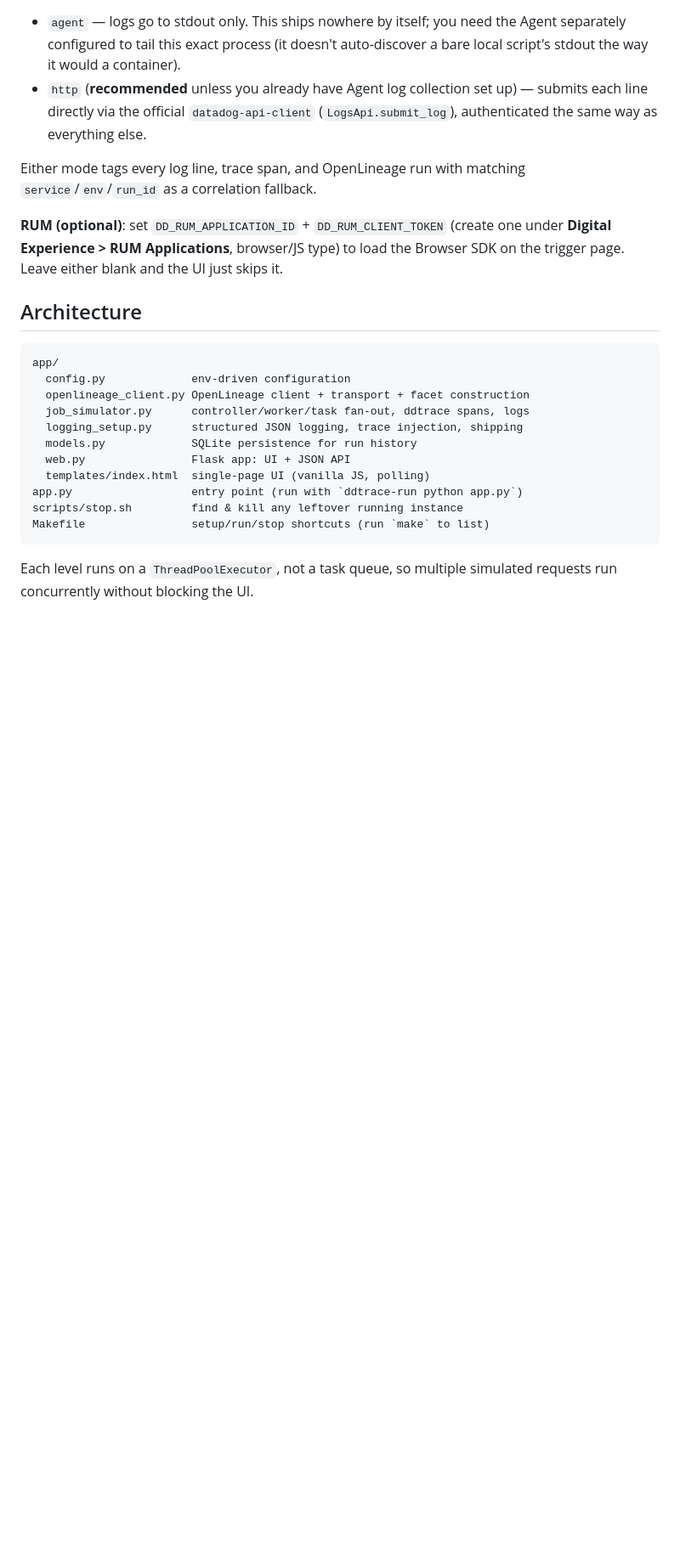
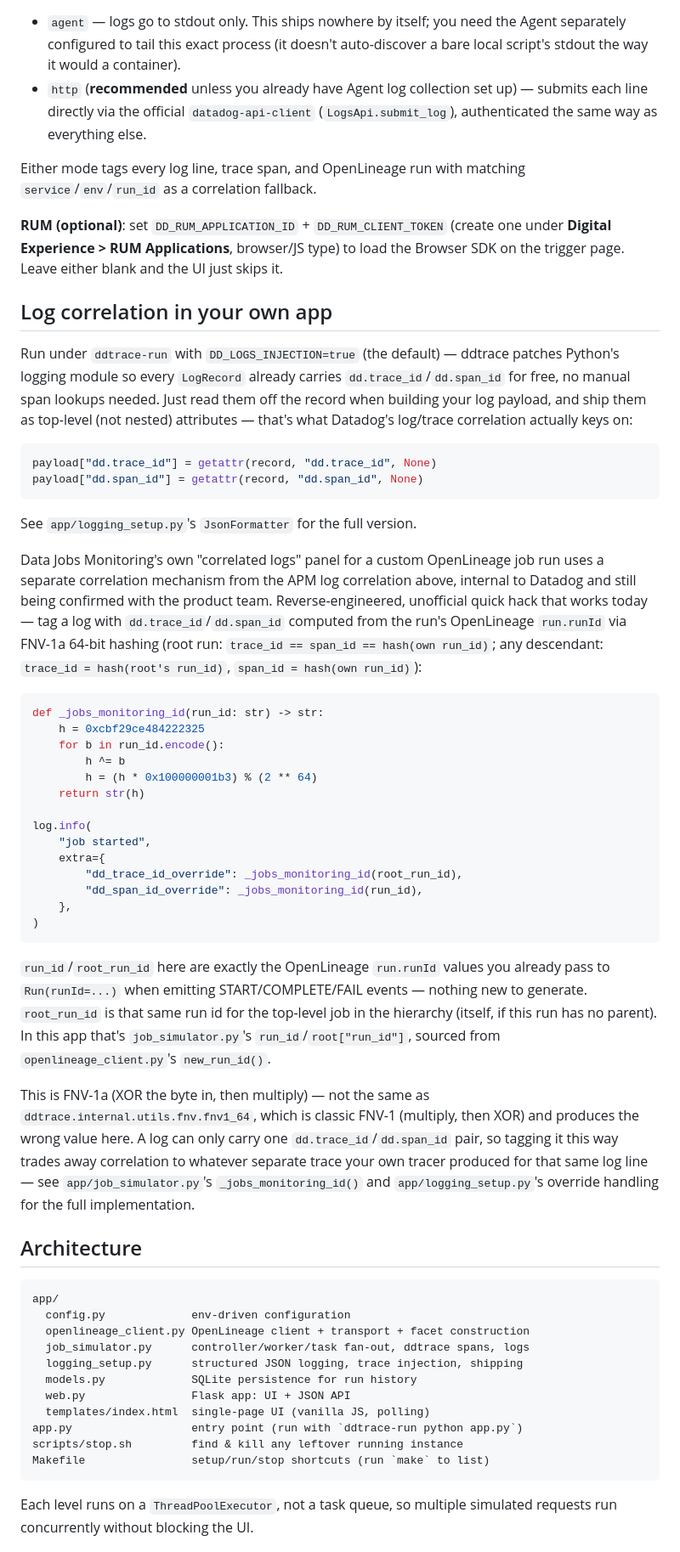
Before and after one commit to kyletaylored/openlineage-job-simulator, a Markdown page: README.md, the part around the change. Shown at 85% size. Rendered like a GitHub page; blank space fills up the shorter version.

Commit message:
Add log docs

````diff
--- a/README.md
+++ b/README.md
@@ -136,6 +136,40 @@ matching `service`/`env`/`run_id` as a correlation fallback.
 type) to load the Browser SDK on the trigger page. Leave either blank and
 the UI just skips it.
 
+## Log correlation in your own app
+
+Run under `ddtrace-run` with `DD_LOGS_INJECTION=true` (the default) — ddtrace patches Python's logging module so every `LogRecord` already carries `dd.trace_id`/`dd.span_id` for free, no manual span lookups needed. Just read them off the record when building your log payload, and ship them as top-level (not nested) attributes — that's what Datadog's log/trace correlation actually keys on:
+
+```python
+payload["dd.trace_id"] = getattr(record, "dd.trace_id", None)
+payload["dd.span_id"] = getattr(record, "dd.span_id", None)
+```
+
+See `app/logging_setup.py`'s `JsonFormatter` for the full version.
+
+Data Jobs Monitoring's own "correlated logs" panel for a custom OpenLineage job run uses a separate correlation mechanism from the APM log correlation above, internal to Datadog and still being confirmed with the product team. Reverse-engineered, unofficial quick hack that works today — tag a log with `dd.trace_id`/`dd.span_id` computed from the run's OpenLineage `run.runId` via FNV-1a 64-bit hashing (root run: `trace_id == span_id == hash(own run_id)`; any descendant: `trace_id = hash(root's run_id)`, `span_id = hash(own run_id)`):
+
+```python
+def _jobs_monitoring_id(run_id: str) -> str:
+    h = 0xcbf29ce484222325
+    for b in run_id.encode():
+        h ^= b
+        h = (h * 0x100000001b3) % (2 ** 64)
+    return str(h)
+
+log.info(
+    "job started",
+    extra={
+        "dd_trace_id_override": _jobs_monitoring_id(root_run_id),
+        "dd_span_id_override": _jobs_monitoring_id(run_id),
+    },
+)
+```
+
+`run_id`/`root_run_id` here are exactly the OpenLineage `run.runId` values you already pass to `Run(runId=...)` when emitting START/COMPLETE/FAIL events — nothing new to generate. `root_run_id` is that same run id for the top-level job in the hierarchy (itself, if this run has no parent). In this app that's `job_simulator.py`'s `run_id`/`root["run_id"]`, sourced from `openlineage_client.py`'s `new_run_id()`.
+
+This is FNV-1a (XOR the byte in, then multiply) — not the same as `ddtrace.internal.utils.fnv.fnv1_64`, which is classic FNV-1 (multiply, then XOR) and produces the wrong value here. A log can only carry one `dd.trace_id`/`dd.span_id` pair, so tagging it this way trades away correlation to whatever separate trace your own tracer produced for that same log line — see `app/job_simulator.py`'s `_jobs_monitoring_id()` and `app/logging_setup.py`'s override handling for the full implementation.
+
 ## Architecture
 
 ```
````
